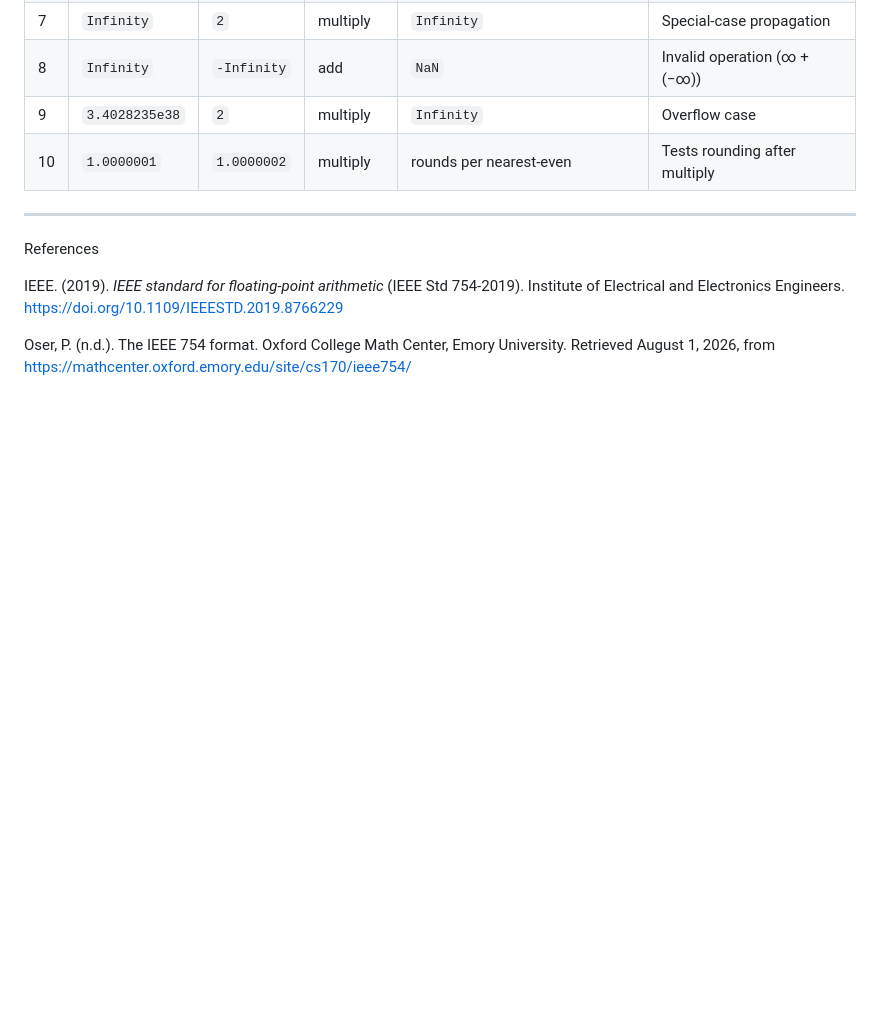
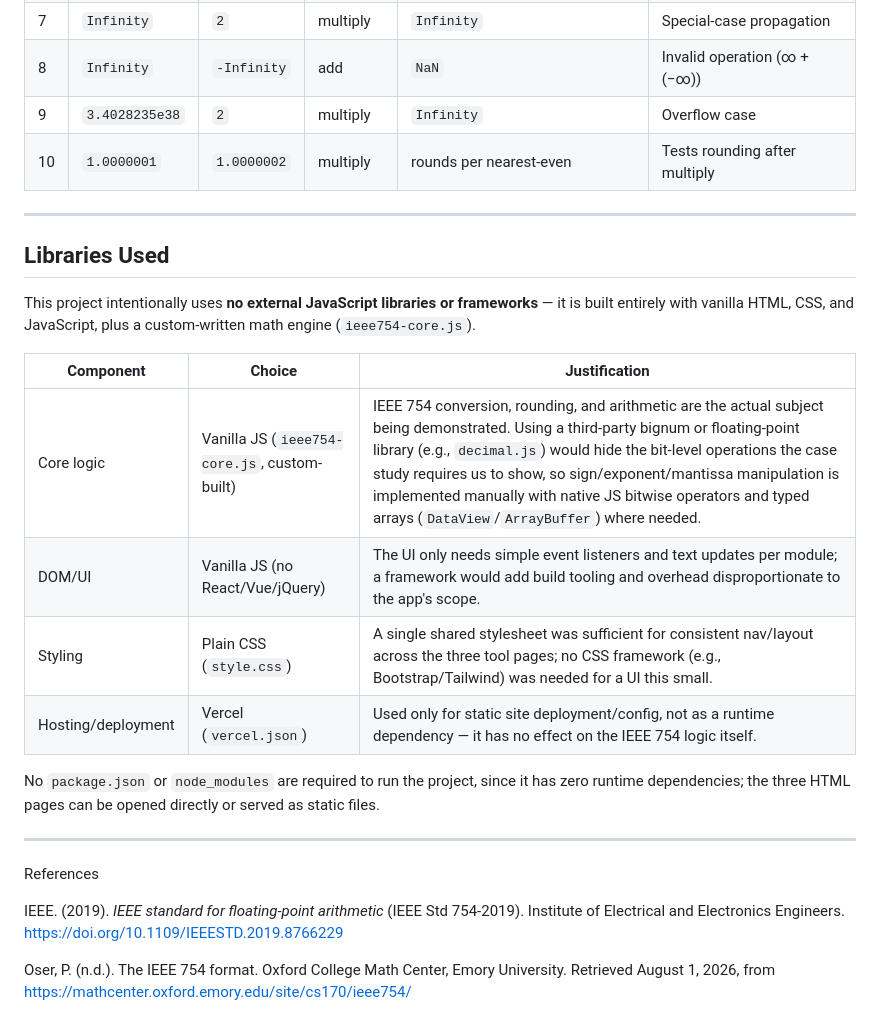
Before and after one commit to chewsdaycat/csarch2_case_study_1, a Markdown page: README.md, the part around one of its changes. Drawn GitHub-style; blank space fills up the shorter version.

```diff
--- a/README.md
+++ b/README.md
@@ -126,6 +140,21 @@ Each mode is applied to the same input mantissa/exponent pair so the four result
 
 ---
 
+## Libraries Used
+
+This project intentionally uses **no external JavaScript libraries or frameworks** — it is built entirely with vanilla HTML, CSS, and JavaScript, plus a custom-written math engine (`ieee754-core.js`).
+
+| Component | Choice | Justification |
+|---|---|---|
+| Core logic | Vanilla JS (`ieee754-core.js`, custom-built) | IEEE 754 conversion, rounding, and arithmetic are the actual subject being demonstrated. Using a third-party bignum or floating-point library (e.g., `decimal.js`) would hide the bit-level operations the case study requires us to show, so sign/exponent/mantissa manipulation is implemented manually with native JS bitwise operators and typed arrays (`DataView`/`ArrayBuffer`) where needed. |
+| DOM/UI | Vanilla JS (no React/Vue/jQuery) | The UI only needs simple event listeners and text updates per module; a framework would add build tooling and overhead disproportionate to the app's scope. |
+| Styling | Plain CSS (`style.css`) | A single shared stylesheet was sufficient for consistent nav/layout across the three tool pages; no CSS framework (e.g., Bootstrap/Tailwind) was needed for a UI this small. |
+| Hosting/deployment | Vercel (`vercel.json`) | Used only for static site deployment/config, not as a runtime dependency — it has no effect on the IEEE 754 logic itself. |
+
+No `package.json` or `node_modules` are required to run the project, since it has zero runtime dependencies; the three HTML pages can be opened directly or served as static files.
+
+---
+
 References
 
 IEEE. (2019). *IEEE standard for floating-point arithmetic* (IEEE Std 754-2019). Institute of Electrical and Electronics Engineers. https://doi.org/10.1109/IEEESTD.2019.8766229
```
Also changed, not shown: other parts of README.md (+14 -0 lines).
